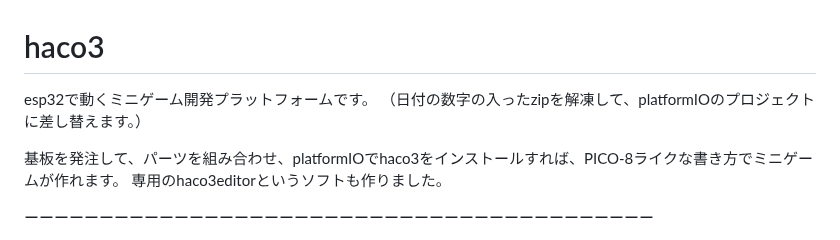
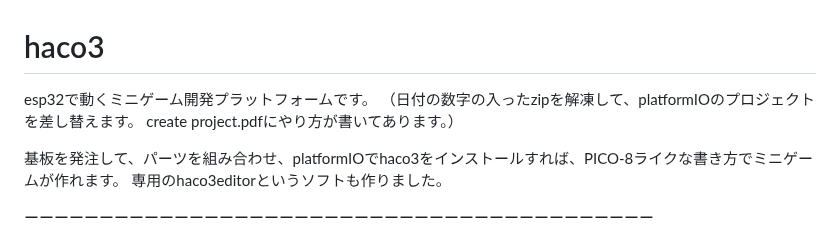
Before and after one commit to dentaro/haco3, a Markdown page: README.md, the part around the change. Rendered like a GitHub page.

```diff
--- a/README.md
+++ b/README.md
@@ -2,7 +2,8 @@
 
 
 esp32で動くミニゲーム開発プラットフォームです。
-（日付の数字の入ったzipを解凍して、platformIOのプロジェクトに差し替えます。）
+（日付の数字の入ったzipを解凍して、platformIOのプロジェクトを差し替えます。
+create project.pdfにやり方が書いてあります。）
 
 基板を発注して、パーツを組み合わせ、platformIOでhaco3をインストールすれば、PICO-8ライクな書き方でミニゲームが作れます。
 専用のhaco3editorというソフトも作りました。
```
